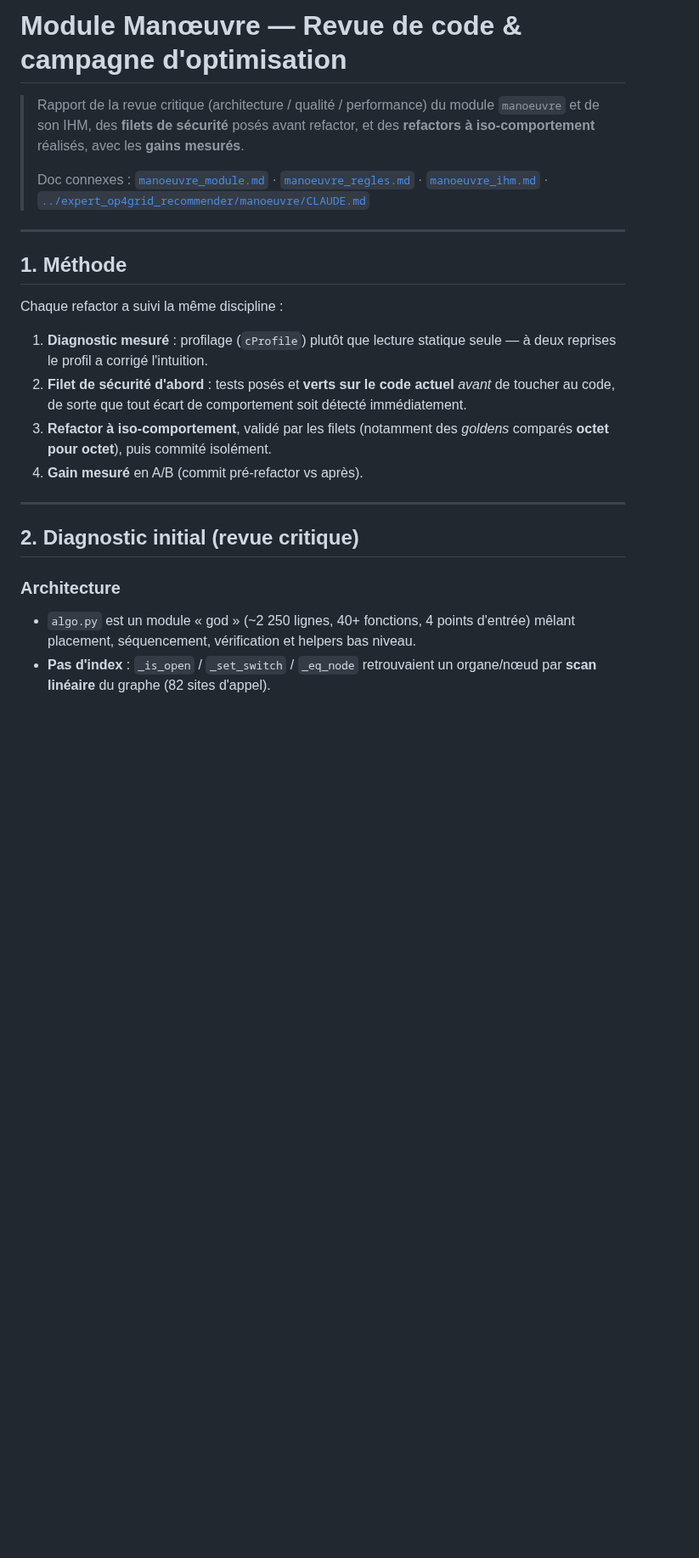
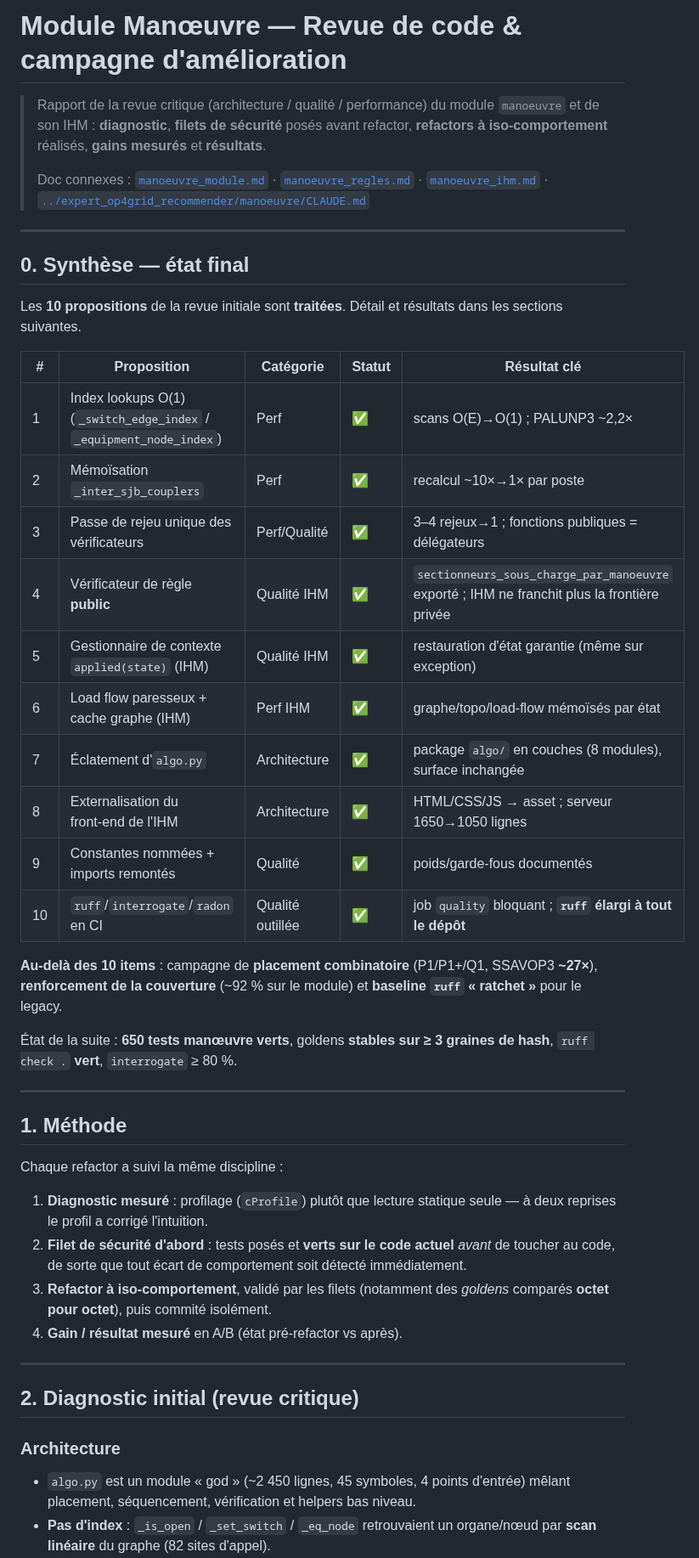
Before and after one commit to marota/Expert_op4grid_recommender, a Markdown page: docs/manoeuvre_optimisations.md, the part around one of its changes. Shown at 85% size. Drawn GitHub-style; blank space fills up the shorter version.

```diff
--- a/docs/manoeuvre_optimisations.md
+++ b/docs/manoeuvre_optimisations.md
@@ -1,13 +1,41 @@
-# Module Manœuvre — Revue de code & campagne d'optimisation
+# Module Manœuvre — Revue de code & campagne d'amélioration
 
 > Rapport de la revue critique (architecture / qualité / performance) du module
-> `manoeuvre` et de son IHM, des **filets de sécurité** posés avant refactor, et
-> des **refactors à iso‑comportement** réalisés, avec les **gains mesurés**.
+> `manoeuvre` et de son IHM : **diagnostic**, **filets de sécurité** posés avant
+> refactor, **refactors à iso‑comportement** réalisés, **gains mesurés** et
+> **résultats**.
 >
 > Doc connexes : [`manoeuvre_module.md`](manoeuvre_module.md) ·
 > [`manoeuvre_regles.md`](manoeuvre_regles.md) ·
 > [`manoeuvre_ihm.md`](manoeuvre_ihm.md) ·
 > [`../expert_op4grid_recommender/manoeuvre/CLAUDE.md`](../expert_op4grid_recommender/manoeuvre/CLAUDE.md)
+
+---
+
+## 0. Synthèse — état final
+
+Les **10 propositions** de la revue initiale sont **traitées**. Détail et
+résultats dans les sections suivantes.
+
+| # | Proposition | Catégorie | Statut | Résultat clé |
+|---|---|---|---|---|
+| 1 | Index lookups O(1) (`_switch_edge_index` / `_equipment_node_index`) | Perf | ✅ | scans O(E)→O(1) ; PALUNP3 ~2,2× |
+| 2 | Mémoïsation `_inter_sjb_couplers` | Perf | ✅ | recalcul ~10×→1× par poste |
+| 3 | Passe de rejeu unique des vérificateurs | Perf/Qualité | ✅ | 3–4 rejeux→1 ; fonctions publiques = délégateurs |
+| 4 | Vérificateur de règle **public** | Qualité IHM | ✅ | `sectionneurs_sous_charge_par_manoeuvre` exporté ; IHM ne franchit plus la frontière privée |
+| 5 | Gestionnaire de contexte `applied(state)` (IHM) | Qualité IHM | ✅ | restauration d'état garantie (même sur exception) |
+| 6 | Load flow paresseux + cache graphe (IHM) | Perf IHM | ✅ | graphe/topo/load‑flow mémoïsés par état |
+| 7 | Éclatement d'`algo.py` | Architecture | ✅ | package `algo/` en couches (8 modules), surface inchangée |
+| 8 | Externalisation du front‑end de l'IHM | Architecture | ✅ | HTML/CSS/JS → asset ; serveur 1650→1050 lignes |
+| 9 | Constantes nommées + imports remontés | Qualité | ✅ | poids/garde‑fous documentés |
+| 10 | `ruff`/`interrogate`/`radon` en CI | Qualité outillée | ✅ | job `quality` bloquant ; **`ruff` élargi à tout le dépôt** |
+
+**Au‑delà des 10 items** : campagne de **placement combinatoire** (P1/P1+/Q1,
+SSAVOP3 **~27×**), **renforcement de la couverture** (~92 % sur le module) et
+**baseline `ruff` « ratchet »** pour le legacy.
+
+État de la suite : **650 tests manœuvre verts**, goldens **stables sur ≥ 3
+graines de hash**, `ruff check .` **vert**, `interrogate` ≥ 80 %.
 
 ---
 
@@ -22,14 +50,14 @@ Chaque refactor a suivi la même discipline :
    détecté immédiatement.
 3. **Refactor à iso‑comportement**, validé par les filets (notamment des
    *goldens* comparés **octet pour octet**), puis commité isolément.
-4. **Gain mesuré** en A/B (commit pré‑refactor vs après).
+4. **Gain / résultat mesuré** en A/B (état pré‑refactor vs après).
 
 ---
 
 ## 2. Diagnostic initial (revue critique)
 
 ### Architecture
-- `algo.py` est un module « god » (~2 250 lignes, 40+ fonctions, 4 points
+- `algo.py` est un module « god » (~2 450 lignes, 45 symboles, 4 points
   d'entrée) mêlant placement, séquencement, vérification et helpers bas niveau.
 - **Pas d'index** : `_is_open` / `_set_switch` / `_eq_node` retrouvaient un
   organe/nœud par **scan linéaire** du graphe (82 sites d'appel).
```
Also changed, not shown: other parts of docs/manoeuvre_optimisations.md (+129 -61 lines).
